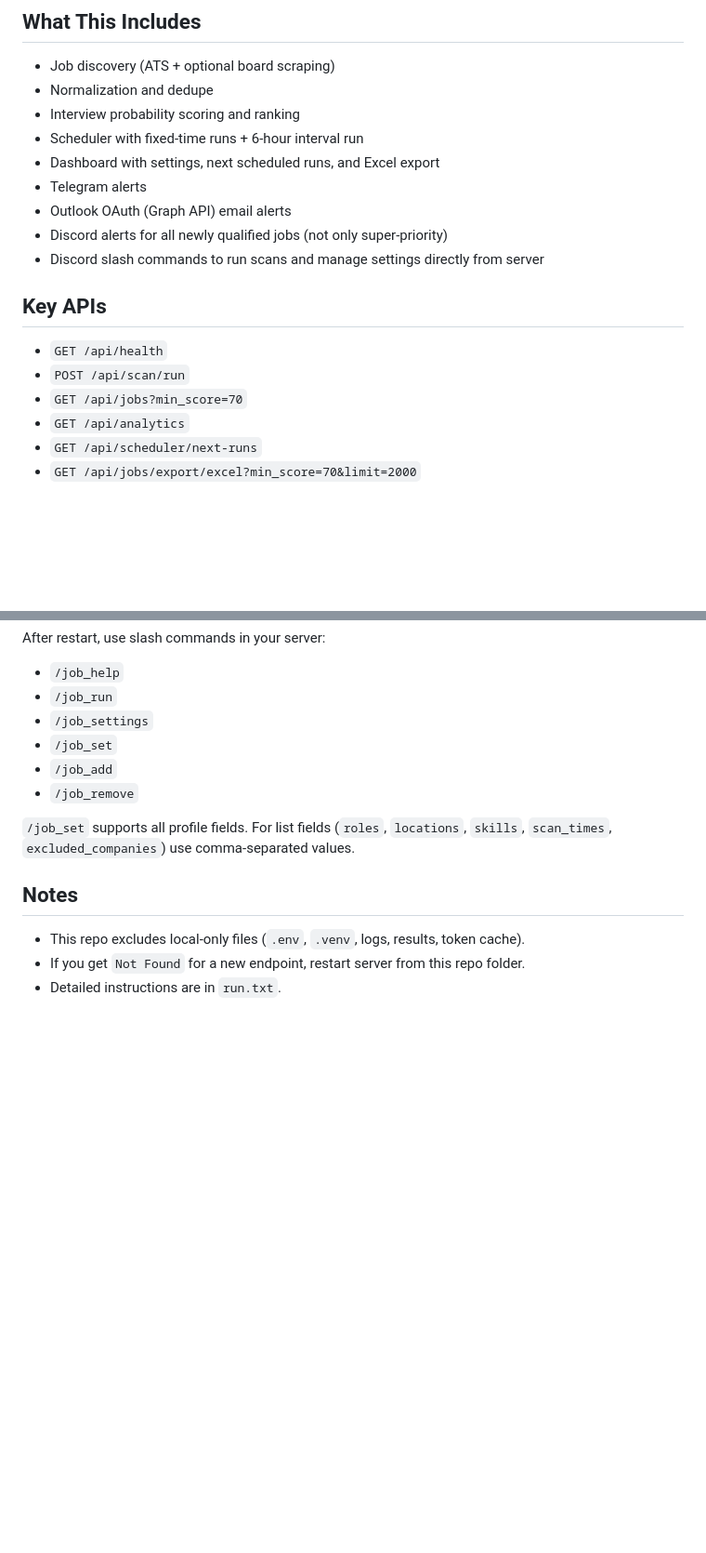
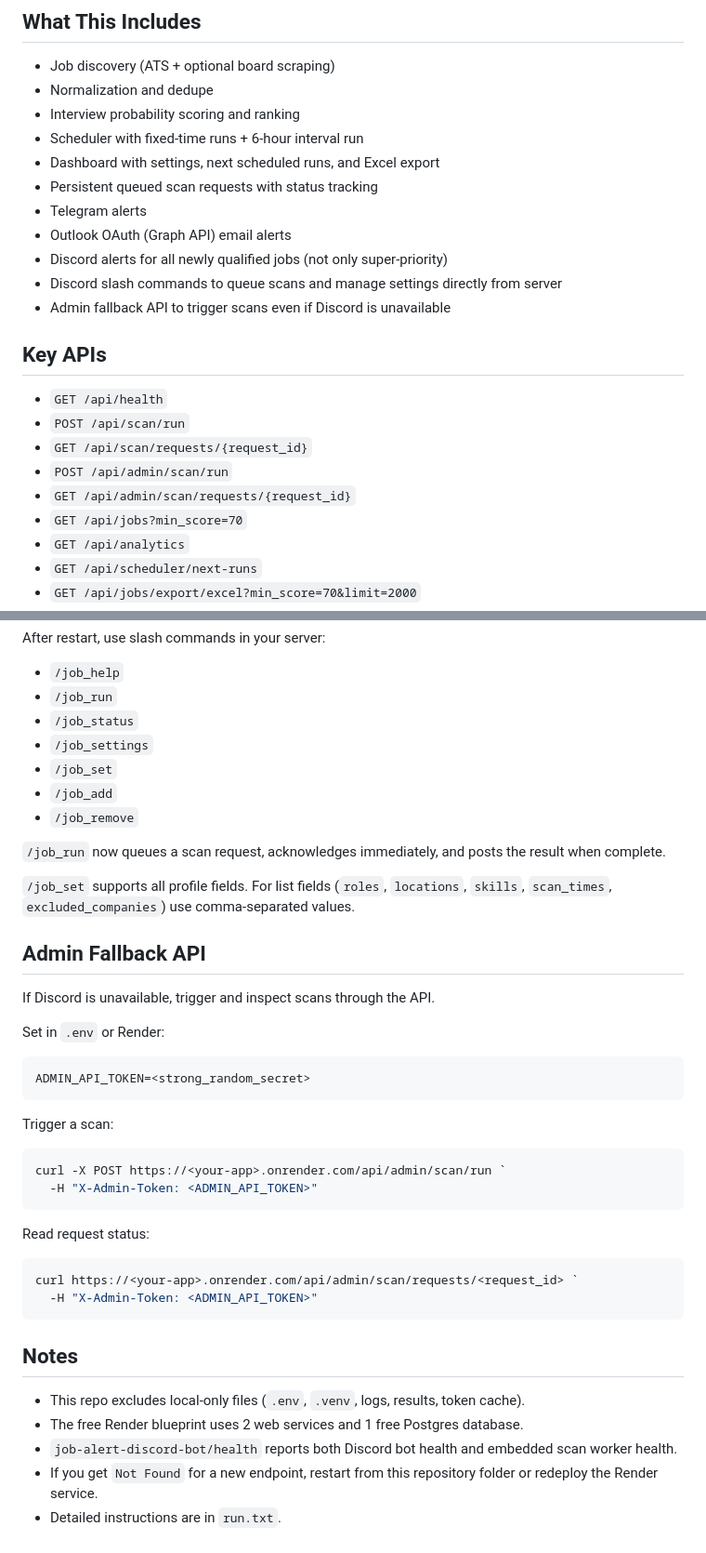
Before and after one commit to Iresh007/Job-Alert, a Markdown page: README.md, 2 parts joined by grey strips. Shown at 93% size. Rendered like a GitHub page; blank space fills up the shorter version.

````diff
--- a/README.md
+++ b/README.md
@@ -55,15 +76,20 @@ Open: `http://127.0.0.1:5050/`
 - Interview probability scoring and ranking
 - Scheduler with fixed-time runs + 6-hour interval run
 - Dashboard with settings, next scheduled runs, and Excel export
+- Persistent queued scan requests with status tracking
 - Telegram alerts
 - Outlook OAuth (Graph API) email alerts
 - Discord alerts for all newly qualified jobs (not only super-priority)
-- Discord slash commands to run scans and manage settings directly from server
+- Discord slash commands to queue scans and manage settings directly from server
+- Admin fallback API to trigger scans even if Discord is unavailable
 
 ## Key APIs
 
 - `GET /api/health`
 - `POST /api/scan/run`
+- `GET /api/scan/requests/{request_id}`
+- `POST /api/admin/scan/run`
+- `GET /api/admin/scan/requests/{request_id}`
 - `GET /api/jobs?min_score=70`
 - `GET /api/analytics`
 - `GET /api/scheduler/next-runs`
@@ -125,15 +151,44 @@ After restart, use slash commands in your server:
 
 - `/job_help`
 - `/job_run`
+- `/job_status`
 - `/job_settings`
 - `/job_set`
 - `/job_add`
 - `/job_remove`
 
+`/job_run` now queues a scan request, acknowledges immediately, and posts the result when complete.
+
 `/job_set` supports all profile fields. For list fields (`roles`, `locations`, `skills`, `scan_times`, `excluded_companies`) use comma-separated values.
+
+## Admin Fallback API
+
+If Discord is unavailable, trigger and inspect scans through the API.
+
+Set in `.env` or Render:
+
+```env
+ADMIN_API_TOKEN=<strong_random_secret>
+```
+
+Trigger a scan:
+
+```powershell
+curl -X POST https://<your-app>.onrender.com/api/admin/scan/run `
+  -H "X-Admin-Token: <ADMIN_API_TOKEN>"
+```
+
+Read request status:
+
+```powershell
+curl https://<your-app>.onrender.com/api/admin/scan/requests/<request_id> `
+  -H "X-Admin-Token: <ADMIN_API_TOKEN>"
+```
 
 ## Notes
 
 - This repo excludes local-only files (`.env`, `.venv`, logs, results, token cache).
-- If you get `Not Found` for a new endpoint, restart server from this repo folder.
+- The free Render blueprint uses 2 web services and 1 free Postgres database.
+- `job-alert-discord-bot/health` reports both Discord bot health and embedded scan worker health.
+- If you get `Not Found` for a new endpoint, restart from this repository folder or redeploy the Render service.
 - Detailed instructions are in `run.txt`.
````
Also changed, not shown: other parts of README.md (+33 -12 lines).
